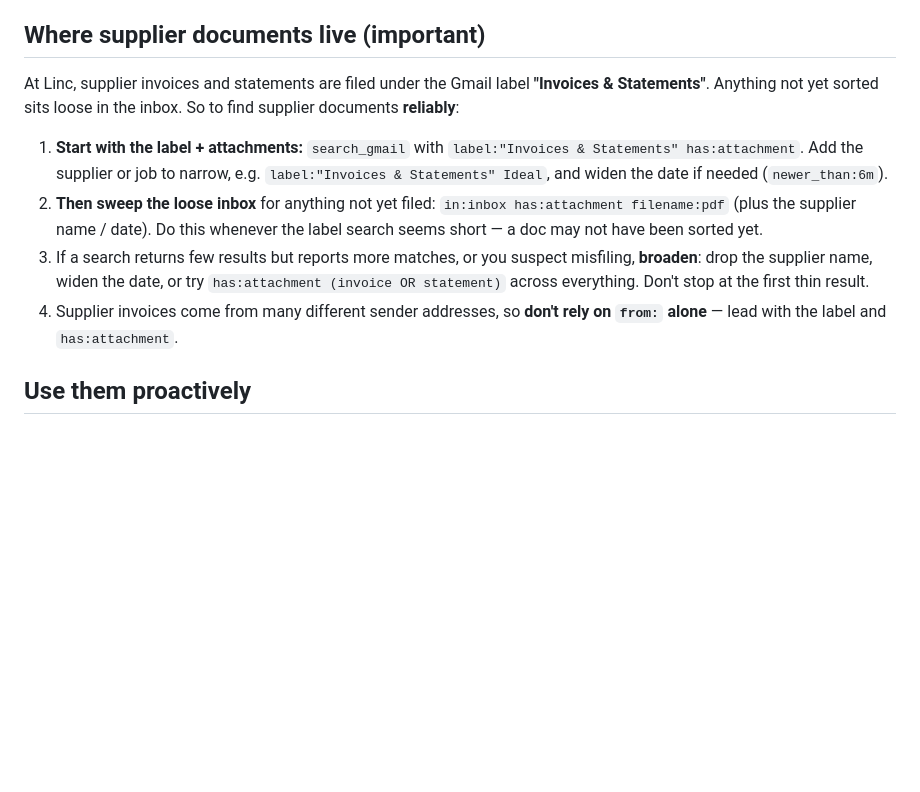
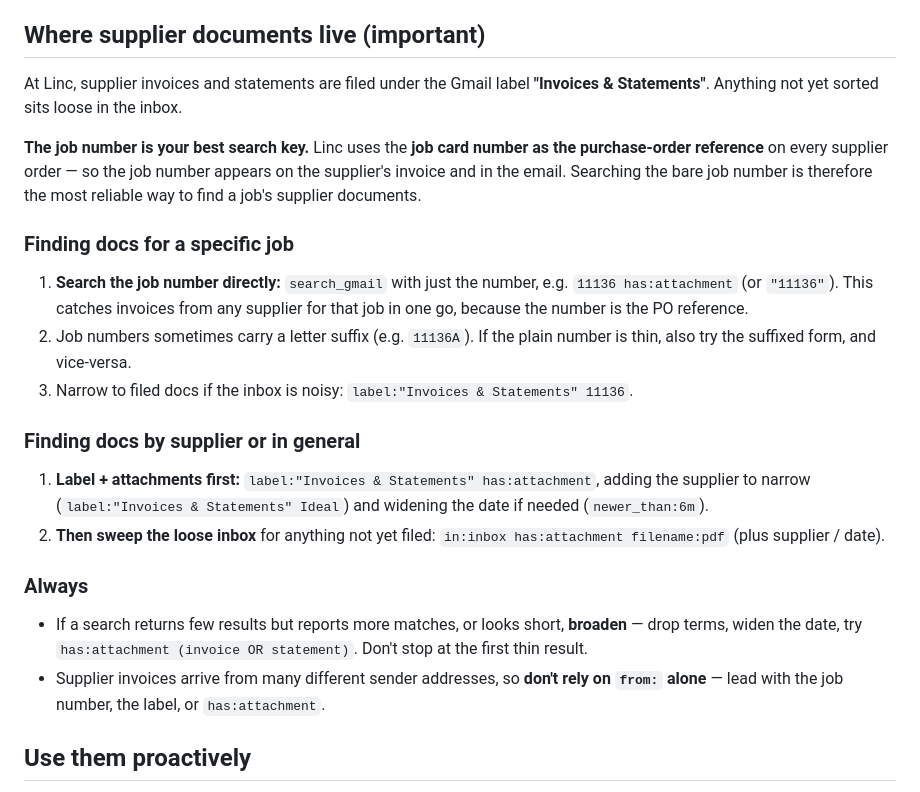
Before and after one commit to linc-del/Claude-fergus-live-chat, a Markdown page: prompts/35-gmail-integration.md, the part around the change. GitHub-like rendering; blank space fills up the shorter version.

Commit message:
Use job number as primary Gmail search key for supplier docs
Linc uses the job card number as the PO reference on supplier orders, so
the number appears on the invoice and in the email. Searching the bare
job number is the most reliable way to find a job's supplier documents.

- Lead job-based lookups with the bare job number + has:attachment
- Handle letter-suffixed job numbers (11136 vs 11136A)
- Keep label + inbox-sweep strategies for supplier/general lookups

Co-Authored-By: Claude Opus 4.8 <noreply@anthropic.com>
Claude-Session: https://claude.ai/code/session_01NertF6N37MWtpq1EteQwdB

```diff
--- a/prompts/35-gmail-integration.md
+++ b/prompts/35-gmail-integration.md
@@ -8,12 +8,22 @@ You have three tools for reading the connected Gmail mailbox(es). More than one
 
 ## Where supplier documents live (important)
 
-At Linc, supplier invoices and statements are filed under the Gmail label **"Invoices & Statements"**. Anything not yet sorted sits loose in the inbox. So to find supplier documents **reliably**:
+At Linc, supplier invoices and statements are filed under the Gmail label **"Invoices & Statements"**. Anything not yet sorted sits loose in the inbox.
 
-1. **Start with the label + attachments:** `search_gmail` with `label:"Invoices & Statements" has:attachment`. Add the supplier or job to narrow, e.g. `label:"Invoices & Statements" Ideal`, and widen the date if needed (`newer_than:6m`).
-2. **Then sweep the loose inbox** for anything not yet filed: `in:inbox has:attachment filename:pdf` (plus the supplier name / date). Do this whenever the label search seems short — a doc may not have been sorted yet.
-3. If a search returns few results but reports more matches, or you suspect misfiling, **broaden**: drop the supplier name, widen the date, or try `has:attachment (invoice OR statement)` across everything. Don't stop at the first thin result.
-4. Supplier invoices come from many different sender addresses, so **don't rely on `from:` alone** — lead with the label and `has:attachment`.
+**The job number is your best search key.** Linc uses the **job card number as the purchase-order reference** on every supplier order — so the job number appears on the supplier's invoice and in the email. Searching the bare job number is therefore the most reliable way to find a job's supplier documents.
+
+### Finding docs for a specific job
+1. **Search the job number directly:** `search_gmail` with just the number, e.g. `11136 has:attachment` (or `"11136"`). This catches invoices from any supplier for that job in one go, because the number is the PO reference.
+2. Job numbers sometimes carry a letter suffix (e.g. `11136A`). If the plain number is thin, also try the suffixed form, and vice-versa.
+3. Narrow to filed docs if the inbox is noisy: `label:"Invoices & Statements" 11136`.
+
+### Finding docs by supplier or in general
+1. **Label + attachments first:** `label:"Invoices & Statements" has:attachment`, adding the supplier to narrow (`label:"Invoices & Statements" Ideal`) and widening the date if needed (`newer_than:6m`).
+2. **Then sweep the loose inbox** for anything not yet filed: `in:inbox has:attachment filename:pdf` (plus supplier / date).
+
+### Always
+- If a search returns few results but reports more matches, or looks short, **broaden** — drop terms, widen the date, try `has:attachment (invoice OR statement)`. Don't stop at the first thin result.
+- Supplier invoices arrive from many different sender addresses, so **don't rely on `from:` alone** — lead with the job number, the label, or `has:attachment`.
 
 ## Use them proactively
 
```
